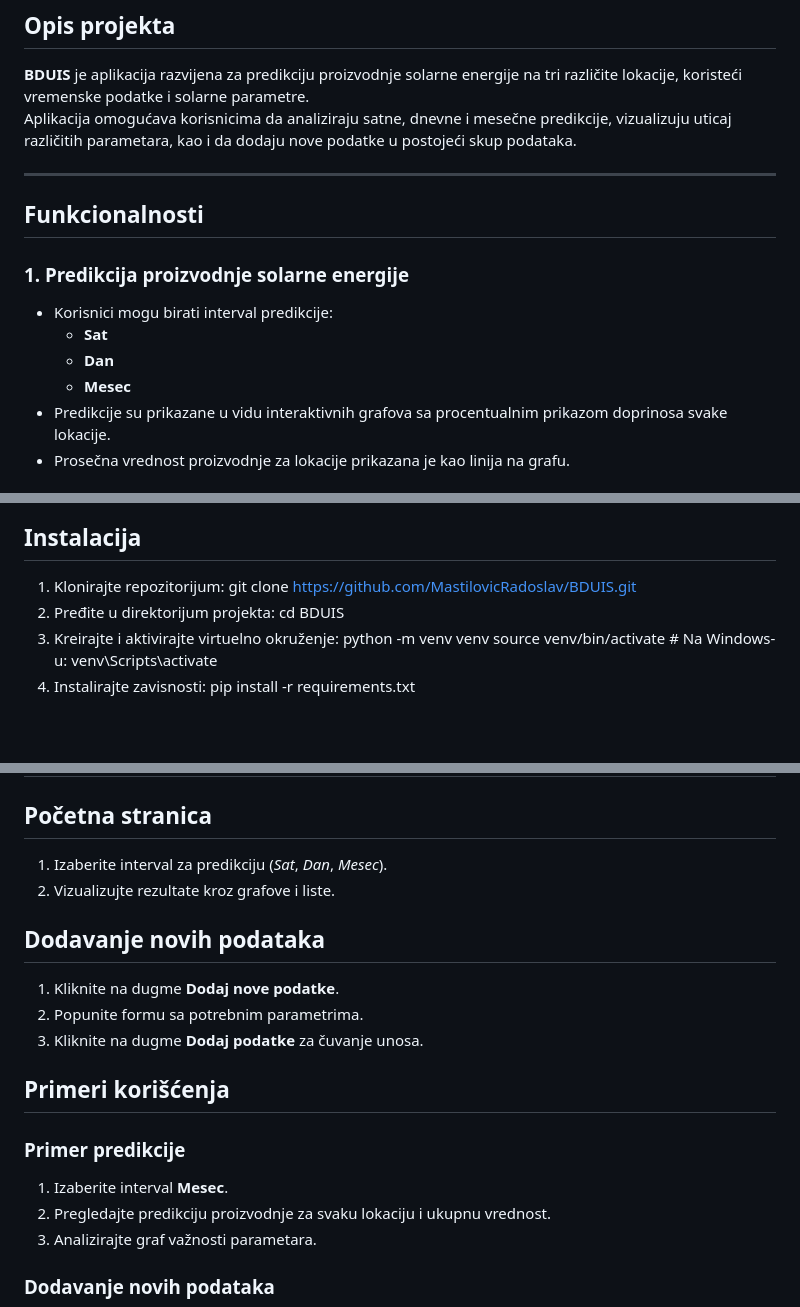
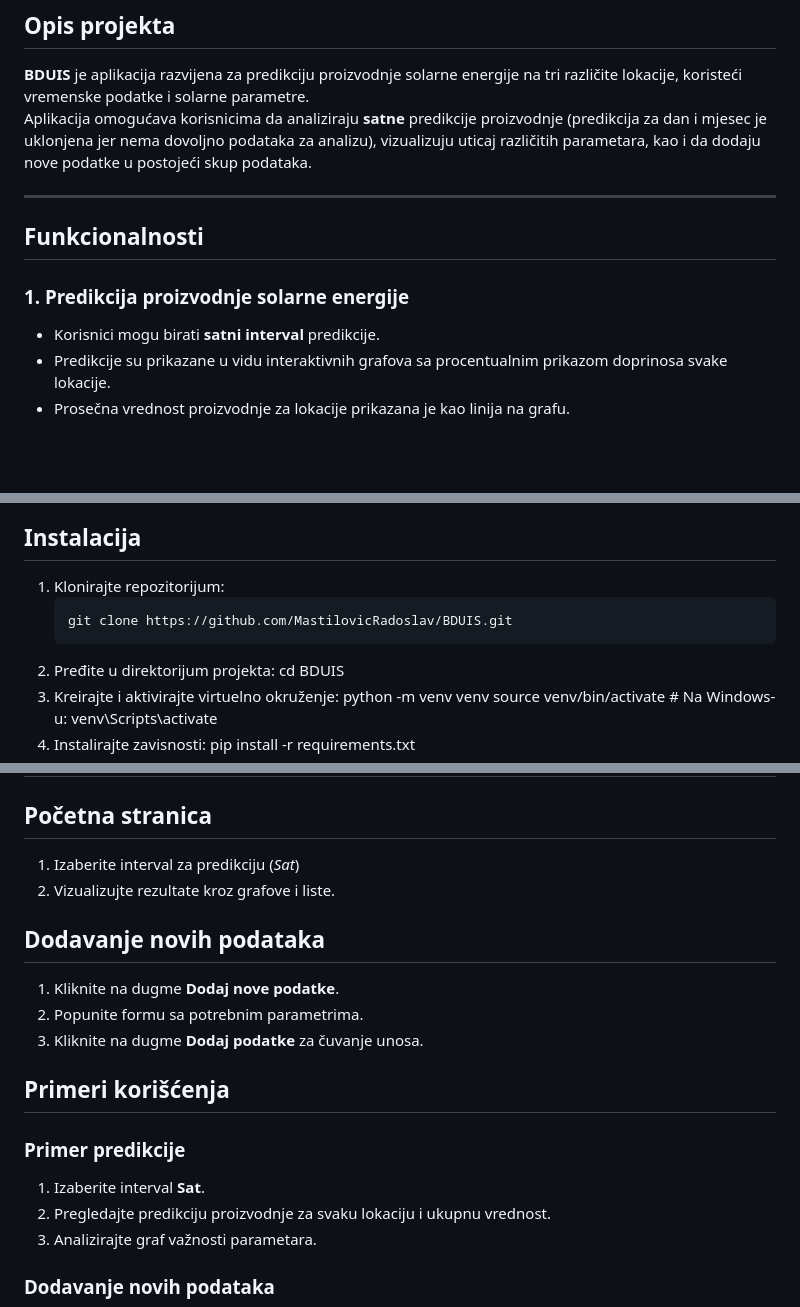
Before and after one commit to MastilovicRadoslav/BDUIS, a Markdown page: README.md, 3 parts joined by grey strips. Drawn GitHub-style; blank space fills up the shorter version.

Commit message:
Update README.md finish

````diff
--- a/README.md
+++ b/README.md
@@ -2,17 +2,14 @@
 
 ## Opis projekta
 **BDUIS** je aplikacija razvijena za predikciju proizvodnje solarne energije na tri različite lokacije, koristeći vremenske podatke i solarne parametre.
-Aplikacija omogućava korisnicima da analiziraju satne, dnevne i mesečne predikcije, vizualizuju uticaj različitih parametara, kao i da dodaju nove podatke u postojeći skup podataka.
+Aplikacija omogućava korisnicima da analiziraju **satne** predikcije proizvodnje (predikcija za dan i mjesec je uklonjena jer nema dovoljno podataka za analizu), vizualizuju uticaj različitih parametara, kao i da dodaju nove podatke u postojeći skup podataka.
 
 ---
 
 ## Funkcionalnosti
 
 ### 1. **Predikcija proizvodnje solarne energije**
-- Korisnici mogu birati interval predikcije:
-  - **Sat**
-  - **Dan**
-  - **Mesec**
+- Korisnici mogu birati **satni interval** predikcije.
 - Predikcije su prikazane u vidu interaktivnih grafova sa procentualnim prikazom doprinosa svake lokacije.
 - Prosečna vrednost proizvodnje za lokacije prikazana je kao linija na grafu.
 
@@ -45,6 +42,7 @@ Aplikacija omogućava korisnicima da analiziraju satne, dnevne i mesečne predik
 
 ## Instalacija
 1. Klonirajte repozitorijum:
+   ```bash
    git clone https://github.com/MastilovicRadoslav/BDUIS.git
 2. Pređite u direktorijum projekta:
    cd BDUIS
@@ -67,7 +65,7 @@ Aplikacija omogućava korisnicima da analiziraju satne, dnevne i mesečne predik
 # Uputstvo za korišćenje
 
 ## Početna stranica
-1. Izaberite interval za predikciju (*Sat*, *Dan*, *Mesec*).
+1. Izaberite interval za predikciju (*Sat*)
 2. Vizualizujte rezultate kroz grafove i liste.
 
 ## Dodavanje novih podataka
@@ -78,7 +76,7 @@ Aplikacija omogućava korisnicima da analiziraju satne, dnevne i mesečne predik
 ## Primeri korišćenja
 
 ### Primer predikcije
-1. Izaberite interval **Mesec**.
+1. Izaberite interval **Sat**.
 2. Pregledajte predikciju proizvodnje za svaku lokaciju i ukupnu vrednost.
 3. Analizirajte graf važnosti parametara.
 
````
Also changed, not shown: other parts of README.md (+0 -2 lines).
